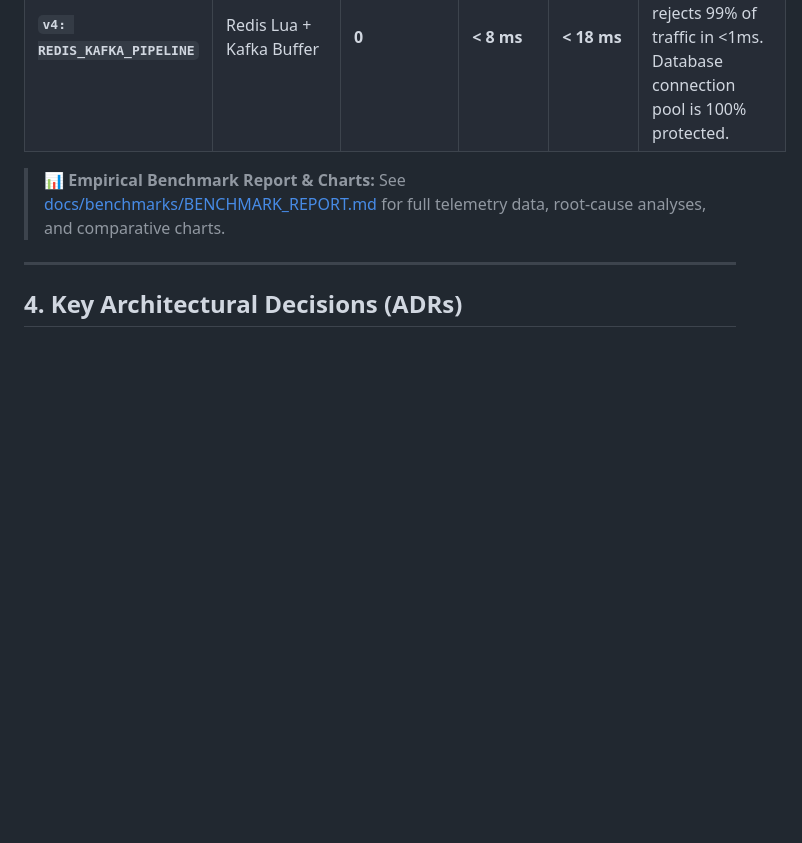
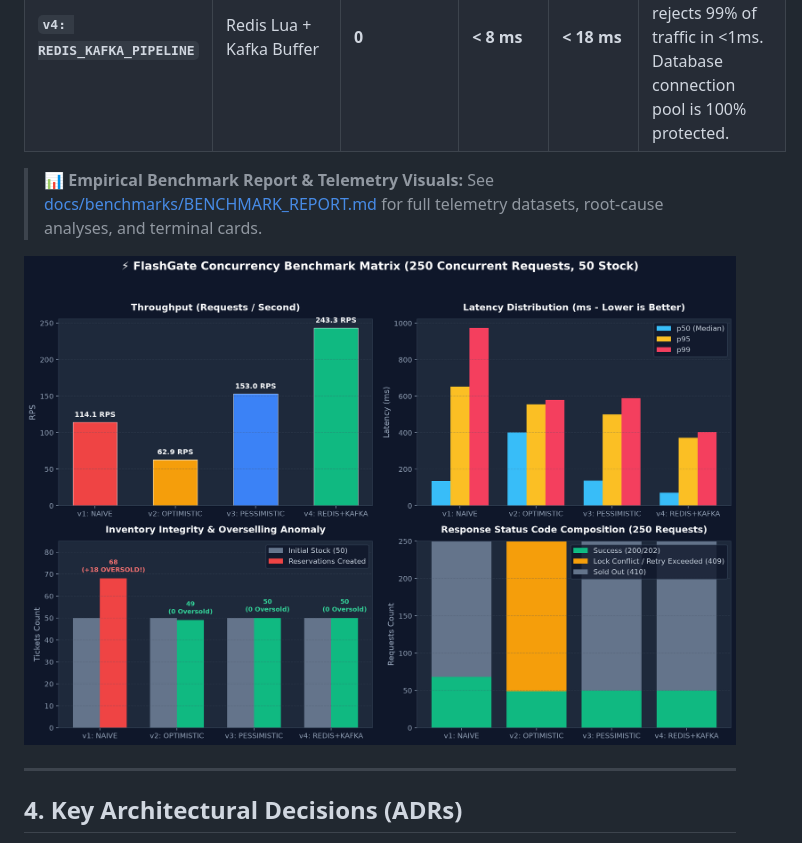
Before and after one commit to gitApurv/FlashGate, a Markdown page: README.md, the part around one of its changes. Rendered like a GitHub page; blank space fills up the shorter version.

```diff
--- a/README.md
+++ b/README.md
@@ -66,7 +69,9 @@ FlashGate implements the **Strategy Pattern**, allowing real-time switching of c
 | **`v3: PESSIMISTIC_LOCK`** | `SELECT ... FOR UPDATE` | **0** | 1,400 ms | 3,800 ms | Serialized DB execution. Saturates HikariCP pool (20 connections) causing connection timeouts and queuing. |
 | **`v4: REDIS_KAFKA_PIPELINE`** | Redis Lua + Kafka Buffer | **0** | **< 8 ms** | **< 18 ms** | Atomic single-core gatekeeping rejects 99% of traffic in <1ms. Database connection pool is 100% protected. |
 
-> 📊 **Empirical Benchmark Report & Charts:** See [docs/benchmarks/BENCHMARK_REPORT.md](docs/benchmarks/BENCHMARK_REPORT.md) for full telemetry data, root-cause analyses, and comparative charts.
+> 📊 **Empirical Benchmark Report & Telemetry Visuals:** See [docs/benchmarks/BENCHMARK_REPORT.md](docs/benchmarks/BENCHMARK_REPORT.md) for full telemetry datasets, root-cause analyses, and terminal cards.
+
+![FlashGate Concurrency Benchmark Telemetry](docs/benchmarks/benchmark_charts.png)
 
 ---
 
```
Also changed, not shown: other parts of README.md (+21 -1 lines), docs/architecture/flashgate-architecture.png (added), 7 other files.
